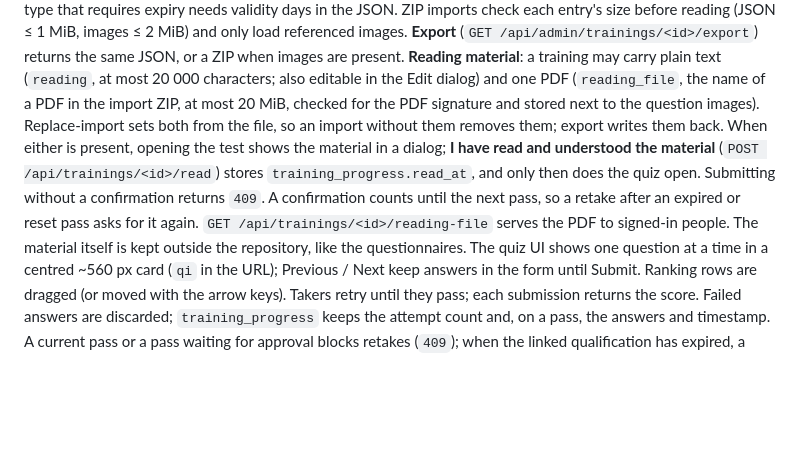
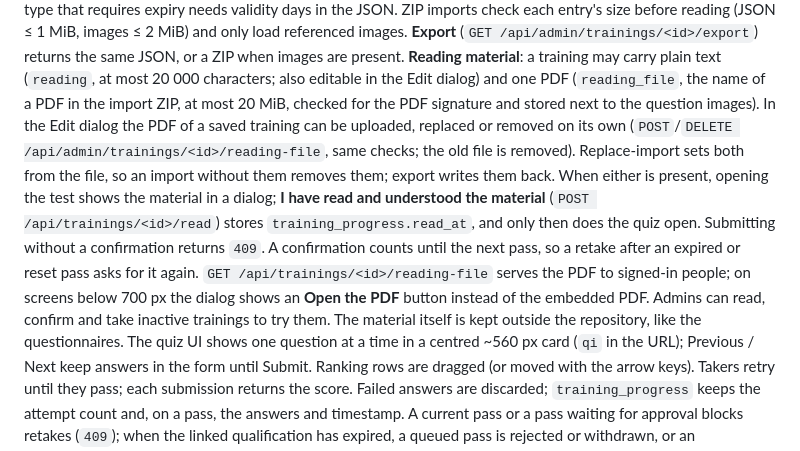
Before and after one commit to tudelft/paparazzi_log_parsing, a Markdown page: webui/TECHNICAL.md, the part around the change. Rendered like a GitHub page; blank space fills up the shorter version.

Commit message:
Web UI: Document the reading PDF controls, phone view and admin access

```diff
--- a/webui/TECHNICAL.md
+++ b/webui/TECHNICAL.md
@@ -965,12 +965,16 @@ each entry's size before reading (JSON ≤ 1 MiB, images ≤ 2 MiB) and only loa
 present.
 **Reading material**: a training may carry plain text (`reading`, at most 20 000 characters; also editable in the
 Edit dialog) and one PDF (`reading_file`, the name of a PDF in the import ZIP, at most 20 MiB, checked for the PDF
-signature and stored next to the question images). Replace-import sets both from the file, so an import without
-them removes them; export writes them back. When either is present, opening the test shows the material in a
+signature and stored next to the question images). In the Edit dialog the PDF of a saved training can be
+uploaded, replaced or removed on its own (`POST`/`DELETE /api/admin/trainings/<id>/reading-file`, same checks; the
+old file is removed). Replace-import sets both from the file, so an import without them removes them; export
+writes them back. When either is present, opening the test shows the material in a
 dialog; **I have read and understood the material** (`POST /api/trainings/<id>/read`) stores
 `training_progress.read_at`, and only then does the quiz open. Submitting without a confirmation returns `409`.
 A confirmation counts until the next pass, so a retake after an expired or reset pass asks for it again.
-`GET /api/trainings/<id>/reading-file` serves the PDF to signed-in people. The material itself is kept outside
+`GET /api/trainings/<id>/reading-file` serves the PDF to signed-in people; on screens below 700 px the dialog shows
+an **Open the PDF** button instead of the embedded PDF. Admins can read, confirm and take inactive trainings to try
+them. The material itself is kept outside
 the repository, like the questionnaires.
 The quiz UI shows one question at a time in a centred ~560 px card (`qi` in the URL); Previous / Next
 keep answers in the form until Submit. Ranking rows are dragged (or moved with the arrow keys). Takers
```
